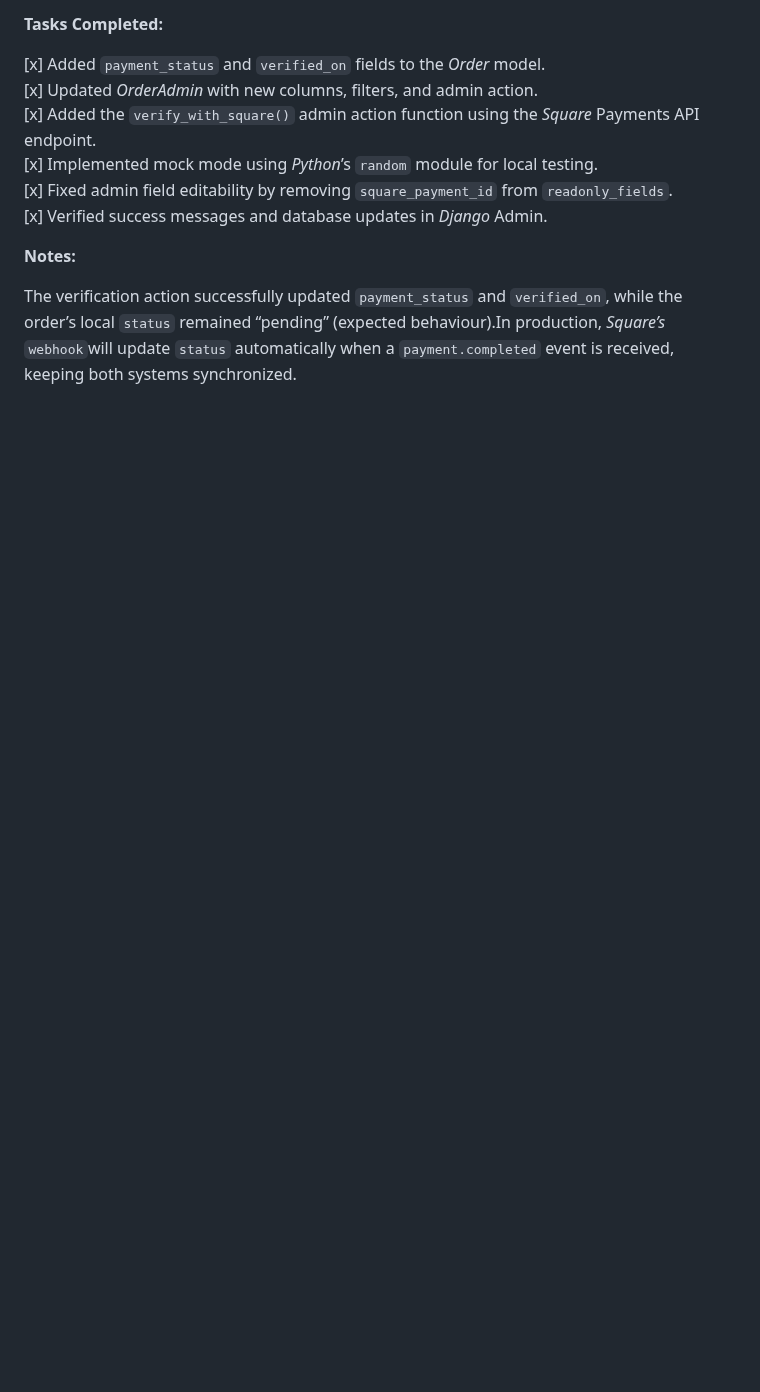
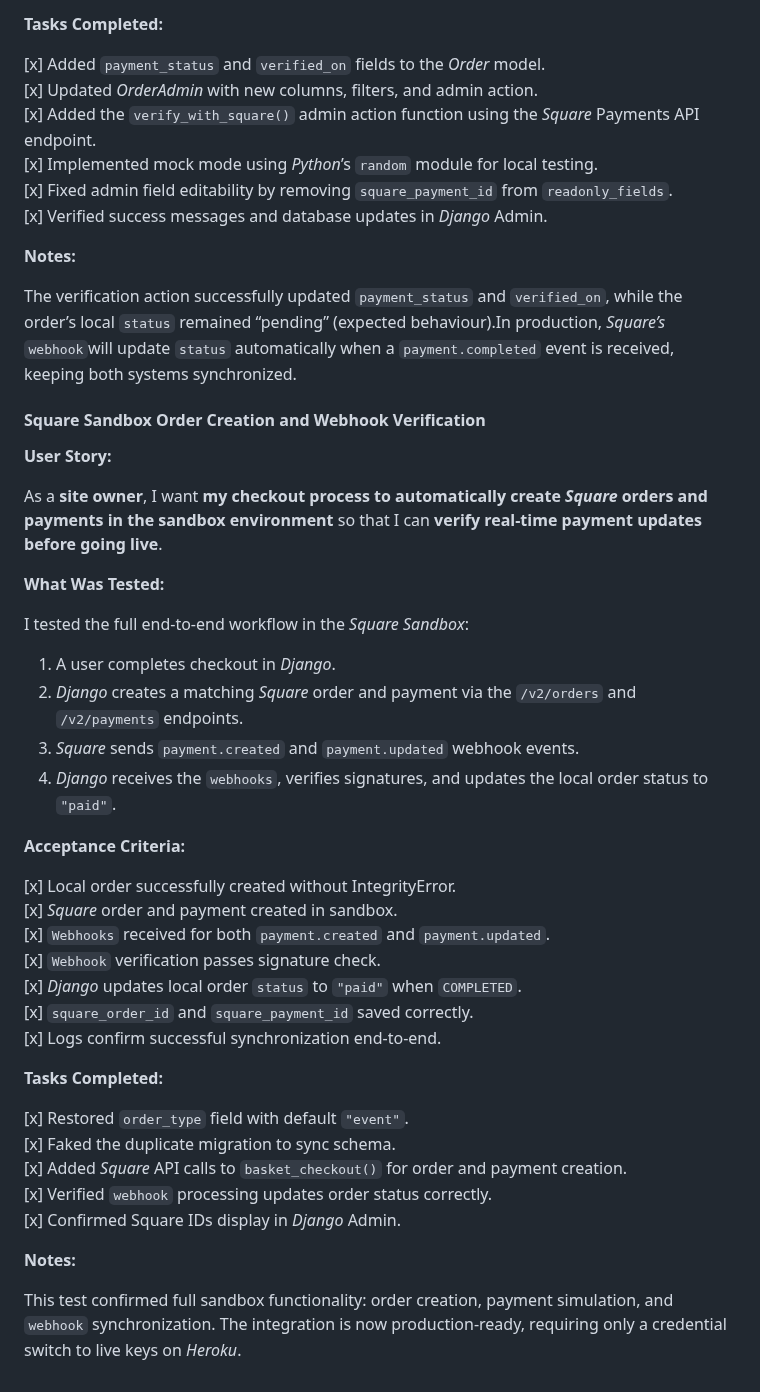
Before and after one commit to AxdeKlerk/SLP, a Markdown page: TESTING.md, the part around the change. Rendered like a GitHub page; blank space fills up the shorter version.

Commit message:
Add datbase integrity and square order sync to DEBUGGING.md Add square sandbox order creating and webhook verification to TESTING.md

```diff
--- a/TESTING.md
+++ b/TESTING.md
@@ -431,3 +431,39 @@ I also confirmed that manual entry of fake payment IDs in the admin form saved p
 **Notes:**
 
 The verification action successfully updated `payment_status` and `verified_on`, while the order’s local `status` remained “pending” (expected behaviour).In production, *Square’s* `webhook`will update `status` automatically when a `payment.completed` event is received, keeping both systems synchronized.
+
+#### Square Sandbox Order Creation and Webhook Verification
+
+**User Story:**
+
+As a **site owner**, I want **my checkout process to automatically create *Square* orders and payments in the sandbox environment** so that I can **verify real-time payment updates before going live**.
+
+**What Was Tested:**
+
+I tested the full end-to-end workflow in the *Square Sandbox*:
+1. A user completes checkout in *Django*.
+2. *Django* creates a matching *Square* order and payment via the `/v2/orders` and `/v2/payments` endpoints.
+3. *Square* sends `payment.created` and `payment.updated` webhook events.
+4. *Django* receives the `webhooks`, verifies signatures, and updates the local order status to `"paid"`.
+
+**Acceptance Criteria:**
+
+[x] Local order successfully created without IntegrityError.
+[x] *Square* order and payment created in sandbox.
+[x] `Webhooks` received for both `payment.created` and `payment.updated`.
+[x] `Webhook` verification passes signature check.
+[x] *Django* updates local order `status` to `"paid"` when `COMPLETED`.
+[x] `square_order_id` and `square_payment_id` saved correctly.
+[x] Logs confirm successful synchronization end-to-end.
+
+**Tasks Completed:**
+
+[x] Restored `order_type` field with default `"event"`.
+[x] Faked the duplicate migration to sync schema.
+[x] Added *Square* API calls to `basket_checkout()` for order and payment creation.
+[x] Verified `webhook` processing updates order status correctly.
+[x] Confirmed Square IDs display in *Django* Admin.
+
+**Notes:**
+
+This test confirmed full sandbox functionality: order creation, payment simulation, and `webhook` synchronization. The integration is now production-ready, requiring only a credential switch to live keys on *Heroku*.
```
Also changed, not shown: DEBUGGING.md (+12 -0 lines).
